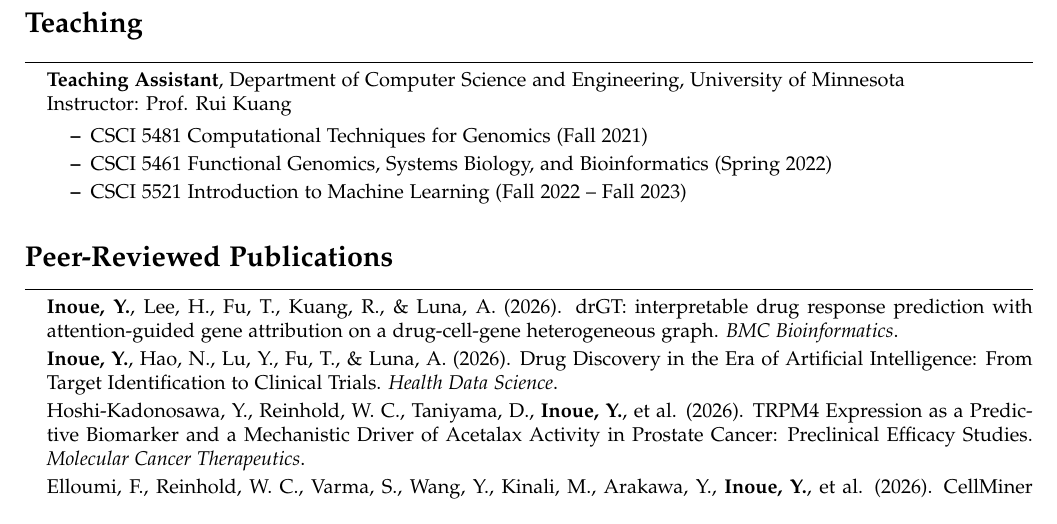
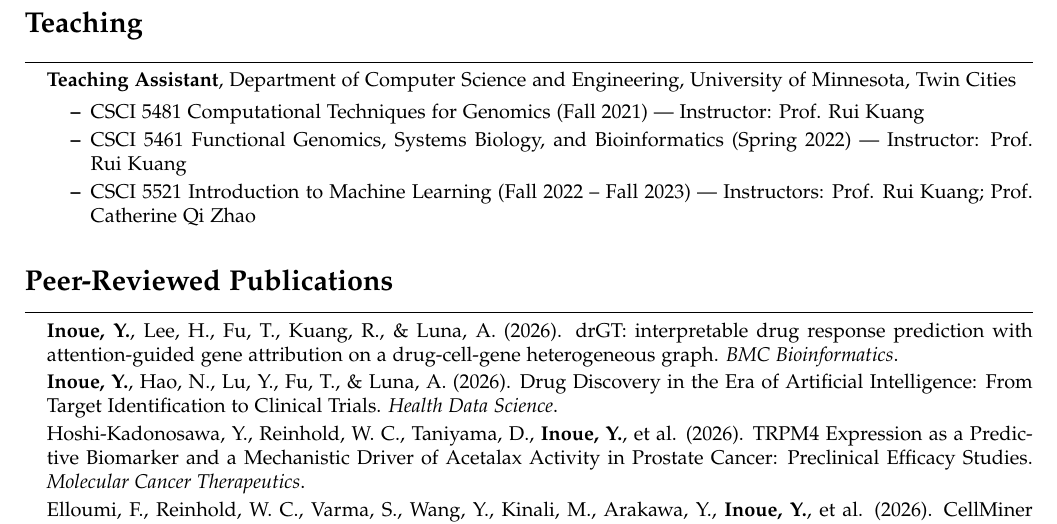
Before and after one commit to inoue0426/cv_postdoc, a LaTeX CV (ecr-cv.tex): part of page 2 of 3, cut so that both start at the same text. Compiled offline with pdfLaTeX.

Commit message:
Add Catherine Qi Zhao to teaching experience

```diff
--- a/ecr-cv.tex
+++ b/ecr-cv.tex
@@ -125,12 +125,11 @@
 \hrule
 \vspace{0.5em}
 \begin{itemize}[leftmargin=*]
-    \item[] \textbf{Teaching Assistant}, Department of Computer Science and Engineering, University of Minnesota\\
-    Instructor: Prof. Rui Kuang
+    \item[] \textbf{Teaching Assistant}, Department of Computer Science and Engineering, University of Minnesota, Twin Cities
     \begin{itemize}
-        \item CSCI 5481 Computational Techniques for Genomics (Fall 2021)
-        \item CSCI 5461 Functional Genomics, Systems Biology, and Bioinformatics (Spring 2022)
-        \item CSCI 5521 Introduction to Machine Learning (Fall 2022 -- Fall 2023)
+        \item CSCI 5481 Computational Techniques for Genomics (Fall 2021) --- Instructor: Prof. Rui Kuang
+        \item CSCI 5461 Functional Genomics, Systems Biology, and Bioinformatics (Spring 2022) --- Instructor: Prof. Rui Kuang
+        \item CSCI 5521 Introduction to Machine Learning (Fall 2022 -- Fall 2023) --- Instructors: Prof. Rui Kuang; Prof. Catherine Qi Zhao
     \end{itemize}
 \end{itemize}
 
```
